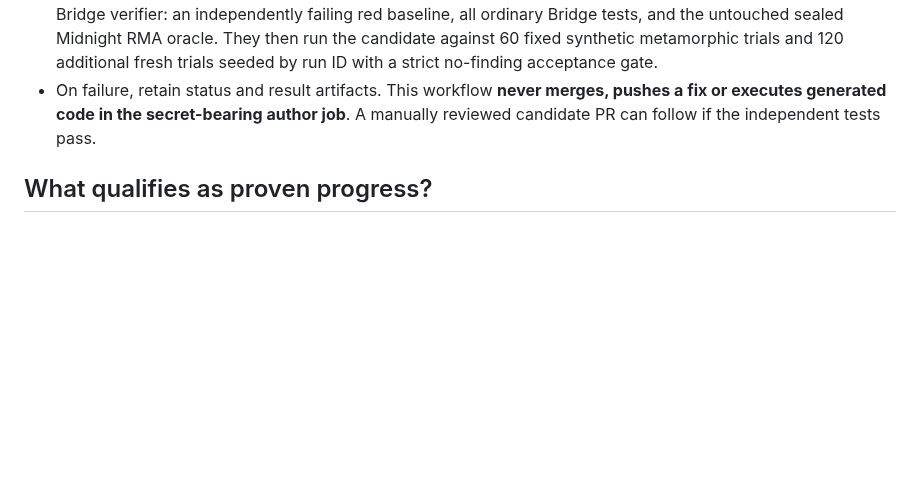
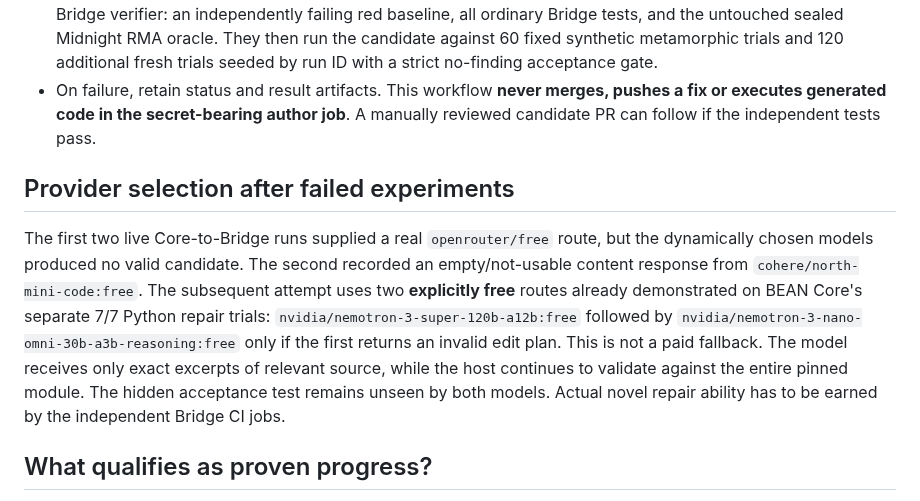
Before and after one commit to danieloculus0-bot/BEAN, a Markdown page: docs/bean-core-bridge-blind-repair.md, the part around the change. Rendered like a GitHub page; blank space fills up the shorter version.

Commit message:
docs: preserve failed novel-model evidence and rationale for specific proven free-only coding backends

```diff
--- a/docs/bean-core-bridge-blind-repair.md
+++ b/docs/bean-core-bridge-blind-repair.md
@@ -17,6 +17,10 @@ The goal is a much harder, genuinely cross-project proof: BEAN Core's working mo
 - Separate Linux and Windows runner jobs, without model credentials or GitHub write scope, run the existing Bridge verifier: an independently failing red baseline, all ordinary Bridge tests, and the untouched sealed Midnight RMA oracle. They then run the candidate against 60 fixed synthetic metamorphic trials and 120 additional fresh trials seeded by run ID with a strict no-finding acceptance gate.
 - On failure, retain status and result artifacts. This workflow **never merges, pushes a fix or executes generated code in the secret-bearing author job**. A manually reviewed candidate PR can follow if the independent tests pass.
 
+## Provider selection after failed experiments
+
+The first two live Core-to-Bridge runs supplied a real `openrouter/free` route, but the dynamically chosen models produced no valid candidate. The second recorded an empty/not-usable content response from `cohere/north-mini-code:free`. The subsequent attempt uses two **explicitly free** routes already demonstrated on BEAN Core's separate 7/7 Python repair trials: `nvidia/nemotron-3-super-120b-a12b:free` followed by `nvidia/nemotron-3-nano-omni-30b-a3b-reasoning:free` only if the first returns an invalid edit plan. This is not a paid fallback. The model receives only exact excerpts of relevant source, while the host continues to validate against the entire pinned module. The hidden acceptance test remains unseen by both models. Actual novel repair ability has to be earned by the independent Bridge CI jobs.
+
 ## What qualifies as proven progress?
 
 A genuine model response, a hashed candidate produced from its concrete edits, a preexisting red baseline, positive full-suite and untouched-oracle results, and fresh hidden metamorphic acceptance on both platforms. Model parse errors, HTTP 402, incomplete responses and untouched source count as **unsuccessful attempts**. A green author job does not certify a code fix.
```
